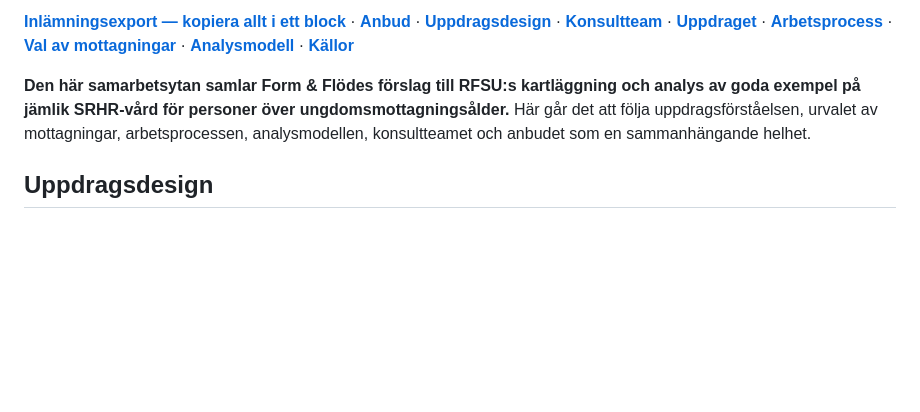
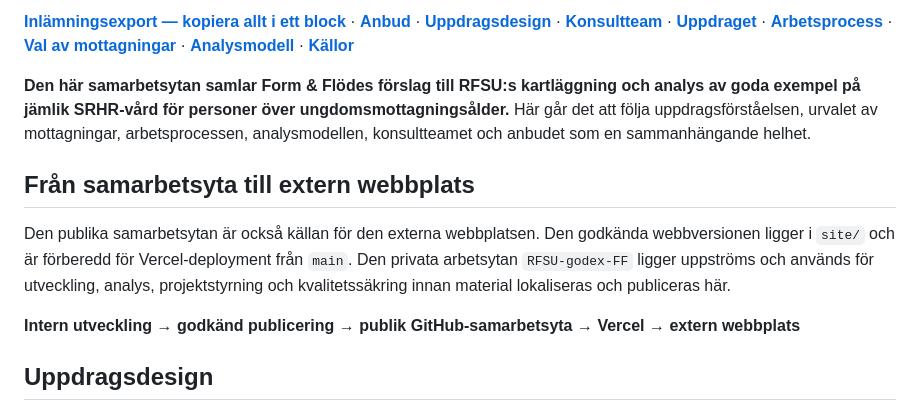
Before and after one commit to Hybrismannen/RFSU-godex, a Markdown page: README.md, the part around one of its changes. GitHub-like rendering; blank space fills up the shorter version.

Commit message:
Surface Vercel publication architecture in public repository README

```diff
--- a/README.md
+++ b/README.md
@@ -5,6 +7,12 @@
 [**Inlämningsexport — kopiera allt i ett block**](08-anbud/export.md) · [**Anbud**](08-anbud/anbud.md) · [**Uppdragsdesign**](06-visuellt-material/uppdragsdesign.md) · [**Konsultteam**](07-konsultprofil/README.md) · [**Uppdraget**](01-uppdraget/README.md) · [**Arbetsprocess**](02-arbetsprocessen/README.md) · [**Val av mottagningar**](03-val-av-mottagningar/README.md) · [**Analysmodell**](04-analysmodellen/README.md) · [**Källor**](05-kallor/README.md)
 
 **Den här samarbetsytan samlar Form & Flödes förslag till RFSU:s kartläggning och analys av goda exempel på jämlik SRHR-vård för personer över ungdomsmottagningsålder.** Här går det att följa uppdragsförståelsen, urvalet av mottagningar, arbetsprocessen, analysmodellen, konsultteamet och anbudet som en sammanhängande helhet.
+
+## Från samarbetsyta till extern webbplats
+
+Den publika samarbetsytan är också källan för den externa webbplatsen. Den godkända webbversionen ligger i `site/` och är förberedd för Vercel-deployment från `main`. Den privata arbetsytan `RFSU-godex-FF` ligger uppströms och används för utveckling, analys, projektstyrning och kvalitetssäkring innan material lokaliseras och publiceras här.
+
+**Intern utveckling → godkänd publicering → publik GitHub-samarbetsyta → Vercel → extern webbplats**
 
 ## Uppdragsdesign
 
```
Also changed, not shown: other parts of README.md (+2 -0 lines).
